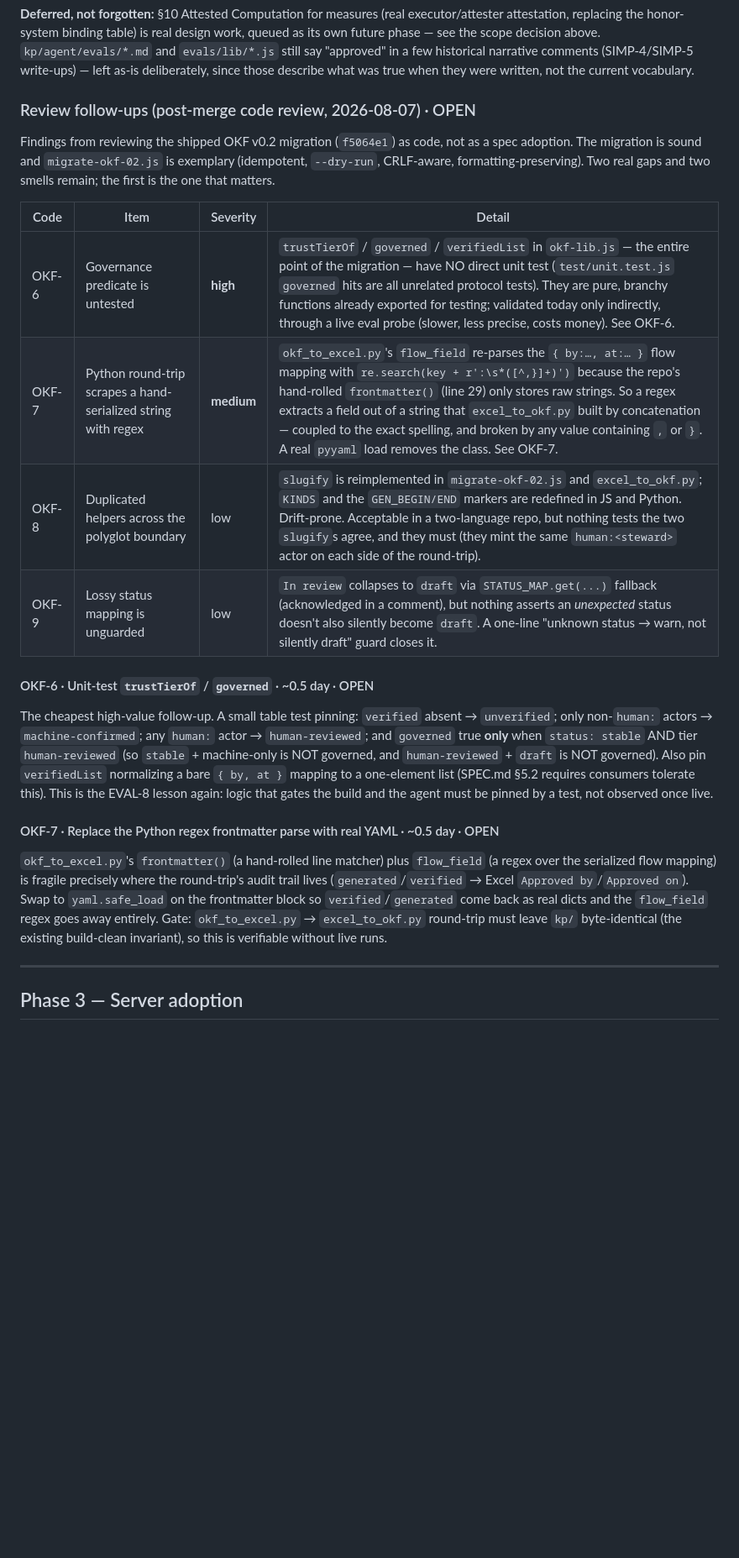
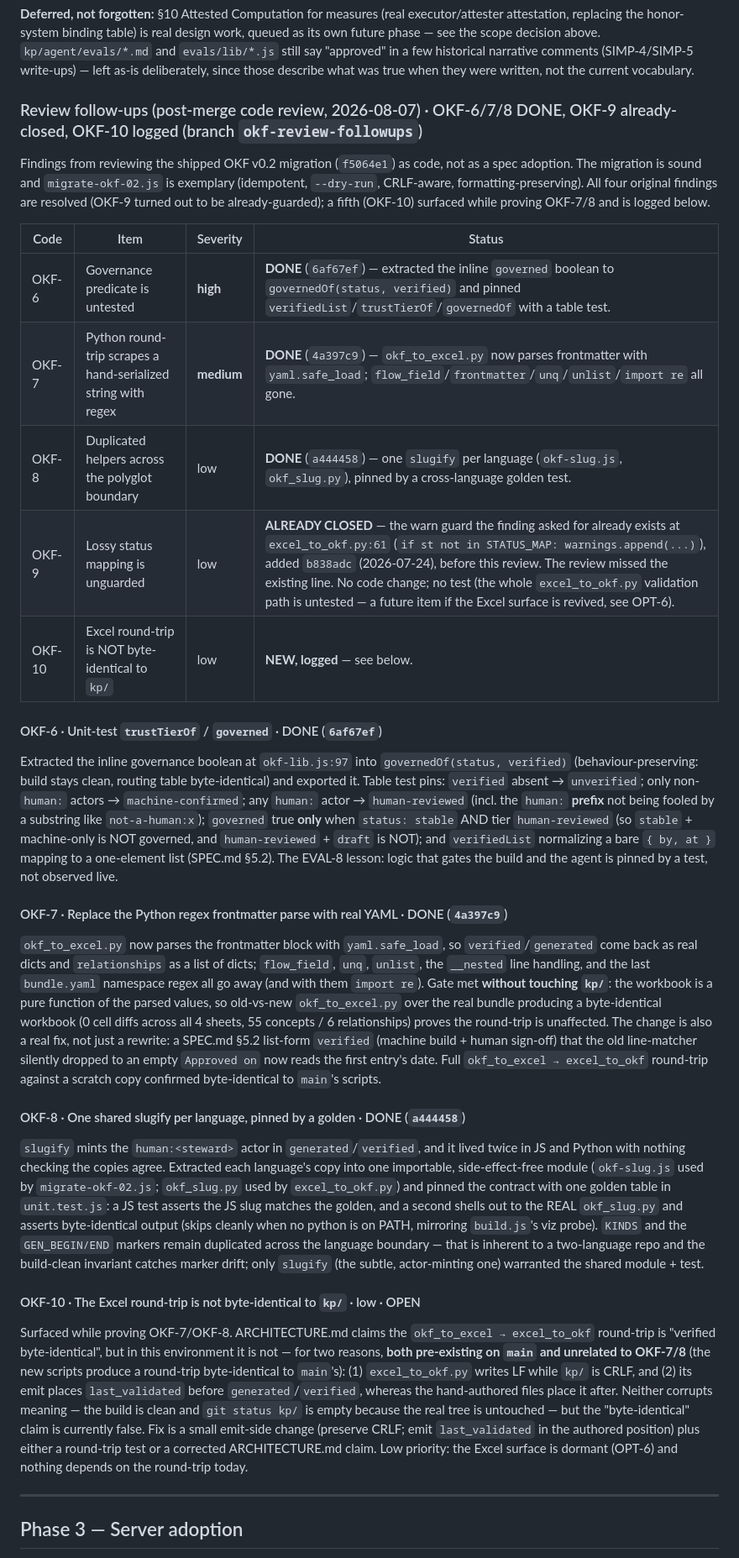
Before and after one commit to wwasilak/malloy-context-layer, a Markdown page: ROADMAP.md, the part around one of its changes. Shown at 84% size. Drawn GitHub-style; blank space fills up the shorter version.

Commit message:
ROADMAP: record OKF-6/7/8 done, OKF-9 already-closed, OKF-10 logged
OKF-6/7/8 shipped on this branch (6af67ef, 4a397c9, a444458), 115 tests green.
OKF-9's requested warn guard already existed (excel_to_okf.py:61, b838adc) — the
review missed it. OKF-10 is a new low-priority finding surfaced while proving
OKF-7/8: the Excel round-trip is not byte-identical to kp/ (CRLF->LF + a
last_validated field reorder), pre-existing on main and unrelated to the YAML
swap.

Co-Authored-By: Claude Opus 4.8 <noreply@anthropic.com>

```diff
--- a/ROADMAP.md
+++ b/ROADMAP.md
@@ -1564,42 +1568,78 @@ few historical narrative comments (SIMP-4/SIMP-5 write-ups) — left as-is
 deliberately, since those describe what was true when they were written, not
 the current vocabulary.
 
-### Review follow-ups (post-merge code review, 2026-08-07) · OPEN
+### Review follow-ups (post-merge code review, 2026-08-07) · OKF-6/7/8 DONE, OKF-9 already-closed, OKF-10 logged (branch `okf-review-followups`)
 
 Findings from reviewing the shipped OKF v0.2 migration (`f5064e1`) as code, not
 as a spec adoption. The migration is sound and `migrate-okf-02.js` is exemplary
-(idempotent, `--dry-run`, CRLF-aware, formatting-preserving). Two real gaps and
-two smells remain; the first is the one that matters.
-
-| Code | Item | Severity | Detail |
+(idempotent, `--dry-run`, CRLF-aware, formatting-preserving). All four original
+findings are resolved (OKF-9 turned out to be already-guarded); a fifth
+(OKF-10) surfaced while proving OKF-7/8 and is logged below.
+
+| Code | Item | Severity | Status |
 |---|---|---|---|
-| OKF-6 | Governance predicate is untested | **high** | `trustTierOf` / `governed` / `verifiedList` in `okf-lib.js` — the entire point of the migration — have NO direct unit test (`test/unit.test.js` `governed` hits are all unrelated protocol tests). They are pure, branchy functions already exported for testing; validated today only indirectly, through a live eval probe (slower, less precise, costs money). See OKF-6. |
-| OKF-7 | Python round-trip scrapes a hand-serialized string with regex | **medium** | `okf_to_excel.py`'s `flow_field` re-parses the `{ by:…, at:… }` flow mapping with `re.search(key + r':\s*([^,}]+)')` because the repo's hand-rolled `frontmatter()` (line 29) only stores raw strings. So a regex extracts a field out of a string that `excel_to_okf.py` built by concatenation — coupled to the exact spelling, and broken by any value containing `,` or `}`. A real `pyyaml` load removes the class. See OKF-7. |
-| OKF-8 | Duplicated helpers across the polyglot boundary | low | `slugify` is reimplemented in `migrate-okf-02.js` and `excel_to_okf.py`; `KINDS` and the `GEN_BEGIN/END` markers are redefined in JS and Python. Drift-prone. Acceptable in a two-language repo, but nothing tests the two `slugify`s agree, and they must (they mint the same `human:<steward>` actor on each side of the round-trip). |
-| OKF-9 | Lossy status mapping is unguarded | low | `In review` collapses to `draft` via `STATUS_MAP.get(...)` fallback (acknowledged in a comment), but nothing asserts an *unexpected* status doesn't also silently become `draft`. A one-line "unknown status → warn, not silently draft" guard closes it. |
-
-#### OKF-6 · Unit-test `trustTierOf` / `governed` · ~0.5 day · OPEN
-
-The cheapest high-value follow-up. A small table test pinning:
-`verified` absent → `unverified`; only non-`human:` actors → `machine-confirmed`;
-any `human:` actor → `human-reviewed`; and `governed` true **only** when
-`status: stable` AND tier `human-reviewed` (so `stable` + machine-only is NOT
-governed, and `human-reviewed` + `draft` is NOT governed). Also pin
-`verifiedList` normalizing a bare `{ by, at }` mapping to a one-element list
-(SPEC.md §5.2 requires consumers tolerate this). This is the EVAL-8 lesson
-again: logic that gates the build and the agent must be pinned by a test, not
-observed once live.
-
-#### OKF-7 · Replace the Python regex frontmatter parse with real YAML · ~0.5 day · OPEN
-
-`okf_to_excel.py`'s `frontmatter()` (a hand-rolled line matcher) plus
-`flow_field` (a regex over the serialized flow mapping) is fragile precisely
-where the round-trip's audit trail lives (`generated`/`verified` → Excel
-`Approved by`/`Approved on`). Swap to `yaml.safe_load` on the frontmatter block
-so `verified`/`generated` come back as real dicts and the `flow_field` regex
-goes away entirely. Gate: `okf_to_excel.py` → `excel_to_okf.py` round-trip must
-leave `kp/` byte-identical (the existing build-clean invariant), so this is
-verifiable without live runs.
+| OKF-6 | Governance predicate is untested | **high** | **DONE** (`6af67ef`) — extracted the inline `governed` boolean to `governedOf(status, verified)` and pinned `verifiedList`/`trustTierOf`/`governedOf` with a table test. |
+| OKF-7 | Python round-trip scrapes a hand-serialized string with regex | **medium** | **DONE** (`4a397c9`) — `okf_to_excel.py` now parses frontmatter with `yaml.safe_load`; `flow_field`/`frontmatter`/`unq`/`unlist`/`import re` all gone. |
+| OKF-8 | Duplicated helpers across the polyglot boundary | low | **DONE** (`a444458`) — one `slugify` per language (`okf-slug.js`, `okf_slug.py`), pinned by a cross-language golden test. |
+| OKF-9 | Lossy status mapping is unguarded | low | **ALREADY CLOSED** — the warn guard the finding asked for already exists at `excel_to_okf.py:61` (`if st not in STATUS_MAP: warnings.append(...)`), added `b838adc` (2026-07-24), before this review. The review missed the existing line. No code change; no test (the whole `excel_to_okf.py` validation path is untested — a future item if the Excel surface is revived, see OPT-6). |
+| OKF-10 | Excel round-trip is NOT byte-identical to `kp/` | low | **NEW, logged** — see below. |
+
+#### OKF-6 · Unit-test `trustTierOf` / `governed` · DONE (`6af67ef`)
+
+Extracted the inline governance boolean at `okf-lib.js:97` into
+`governedOf(status, verified)` (behaviour-preserving: build stays clean, routing
+table byte-identical) and exported it. Table test pins: `verified` absent →
+`unverified`; only non-`human:` actors → `machine-confirmed`; any `human:` actor
+→ `human-reviewed` (incl. the `human:` **prefix** not being fooled by a
+substring like `not-a-human:x`); `governed` true **only** when `status: stable`
+AND tier `human-reviewed` (so `stable` + machine-only is NOT governed, and
+`human-reviewed` + `draft` is NOT); and `verifiedList` normalizing a bare
+`{ by, at }` mapping to a one-element list (SPEC.md §5.2). The EVAL-8 lesson:
+logic that gates the build and the agent is pinned by a test, not observed live.
+
+#### OKF-7 · Replace the Python regex frontmatter parse with real YAML · DONE (`4a397c9`)
+
+`okf_to_excel.py` now parses the frontmatter block with `yaml.safe_load`, so
+`verified`/`generated` come back as real dicts and `relationships` as a list of
+dicts; `flow_field`, `unq`, `unlist`, the `__nested` line handling, and the last
+`bundle.yaml` namespace regex all go away (and with them `import re`). Gate met
+**without touching `kp/`**: the workbook is a pure function of the parsed values,
+so old-vs-new `okf_to_excel.py` over the real bundle producing a byte-identical
+workbook (0 cell diffs across all 4 sheets, 55 concepts / 6 relationships) proves
+the round-trip is unaffected. The change is also a real fix, not just a rewrite:
+a SPEC.md §5.2 list-form `verified` (machine build + human sign-off) that the old
+line-matcher silently dropped to an empty `Approved on` now reads the first
+entry's date. Full `okf_to_excel → excel_to_okf` round-trip against a scratch
+copy confirmed byte-identical to `main`'s scripts.
+
+#### OKF-8 · One shared slugify per language, pinned by a golden · DONE (`a444458`)
+
+`slugify` mints the `human:<steward>` actor in `generated`/`verified`, and it
+lived twice in JS and Python with nothing checking the copies agree. Extracted
+each language's copy into one importable, side-effect-free module (`okf-slug.js`
+used by `migrate-okf-02.js`; `okf_slug.py` used by `excel_to_okf.py`) and pinned
+the contract with one golden table in `unit.test.js`: a JS test asserts the JS
+slug matches the golden, and a second shells out to the REAL `okf_slug.py` and
+asserts byte-identical output (skips cleanly when no python is on PATH, mirroring
+`build.js`'s viz probe). `KINDS` and the `GEN_BEGIN/END` markers remain
+duplicated across the language boundary — that is inherent to a two-language repo
+and the build-clean invariant catches marker drift; only `slugify` (the subtle,
+actor-minting one) warranted the shared module + test.
+
+#### OKF-10 · The Excel round-trip is not byte-identical to `kp/` · low · OPEN
+
+Surfaced while proving OKF-7/OKF-8. ARCHITECTURE.md claims the
+`okf_to_excel → excel_to_okf` round-trip is "verified byte-identical", but in
+this environment it is not — for two reasons, **both pre-existing on `main` and
+unrelated to OKF-7/8** (the new scripts produce a round-trip byte-identical to
+`main`'s): (1) `excel_to_okf.py` writes LF while `kp/` is CRLF, and (2) its emit
+places `last_validated` before `generated`/`verified`, whereas the hand-authored
+files place it after. Neither corrupts meaning — the build is clean and
+`git status kp/` is empty because the real tree is untouched — but the
+"byte-identical" claim is currently false. Fix is a small emit-side change
+(preserve CRLF; emit `last_validated` in the authored position) plus either a
+round-trip test or a corrected ARCHITECTURE.md claim. Low priority: the Excel
+surface is dormant (OPT-6) and nothing depends on the round-trip today.
 
 ---
 
```
Also changed, not shown: other parts of ROADMAP.md (+8 -4 lines).
